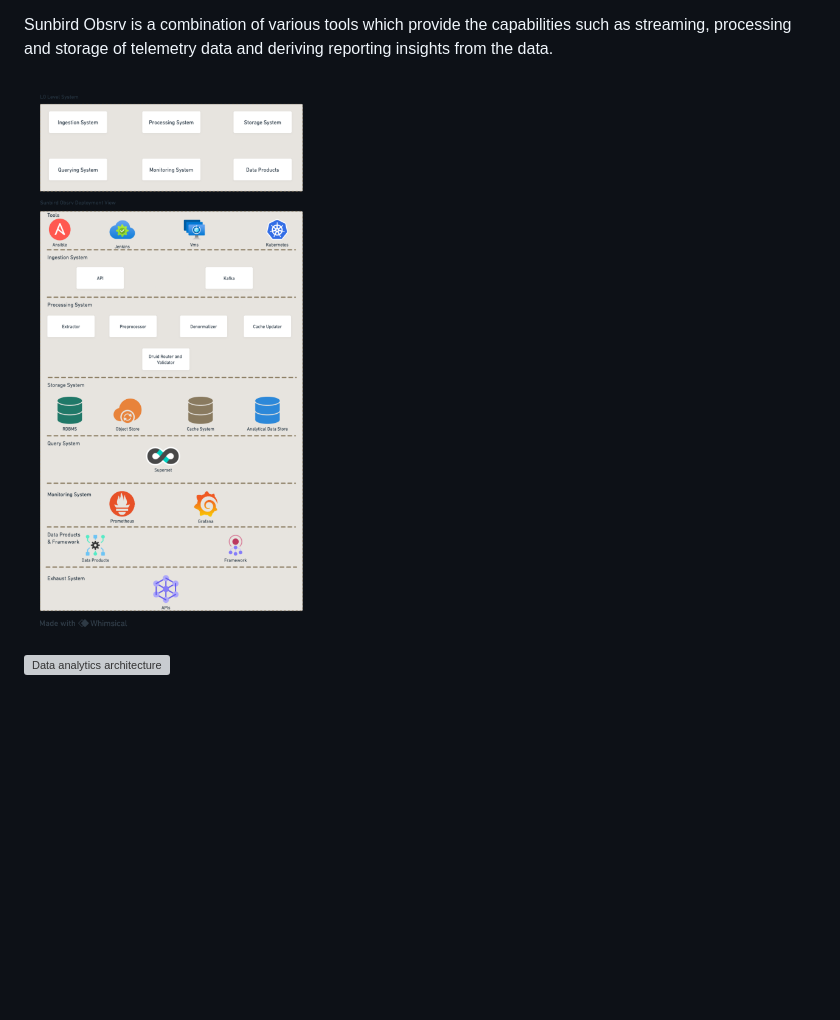
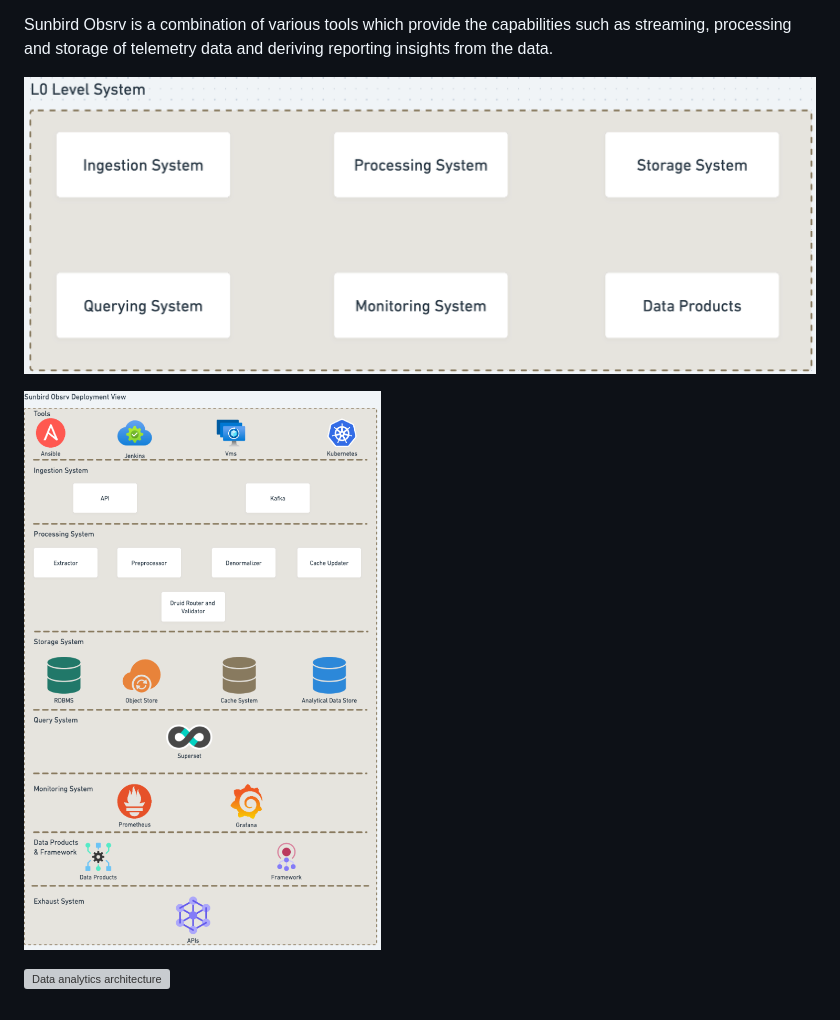
Before and after one commit to Sunbird-Obsrv/Community, a Markdown page: learn/product-and-developer-guide/README.md, the part around the change. Rendered like a GitHub page; pictures changed too: .gitbook/assets/Component_View.png (added), .gitbook/assets/L0_View.png (added); blank space fills up the shorter version; grey boxes are pictures that could not be loaded.

Commit message:
OB-531 feat: Sunbird Obsrv 1.0 Doc Update

```diff
--- a/learn/product-and-developer-guide/README.md
+++ b/learn/product-and-developer-guide/README.md
@@ -12,6 +12,8 @@ The telemetry event data is then synced to a configurable analytic data store to
 
 Sunbird Obsrv is a combination of various tools which provide the capabilities such as streaming, processing and storage of telemetry data and deriving reporting insights from the data.
 
-![Data analytics architecture](<../../.gitbook/assets/sunbird_obsrv_1.0.png>)
+![L0 Sunbird Obsrv Component View](<../../.gitbook/assets/L0_View.png>)
+
+![High Level Sunbird Obsrv Component Overview](<../../.gitbook/assets/Component_View.png>)
 
 ![Data analytics architecture](<../../.gitbook/assets/Deployment_view.png>)
```
